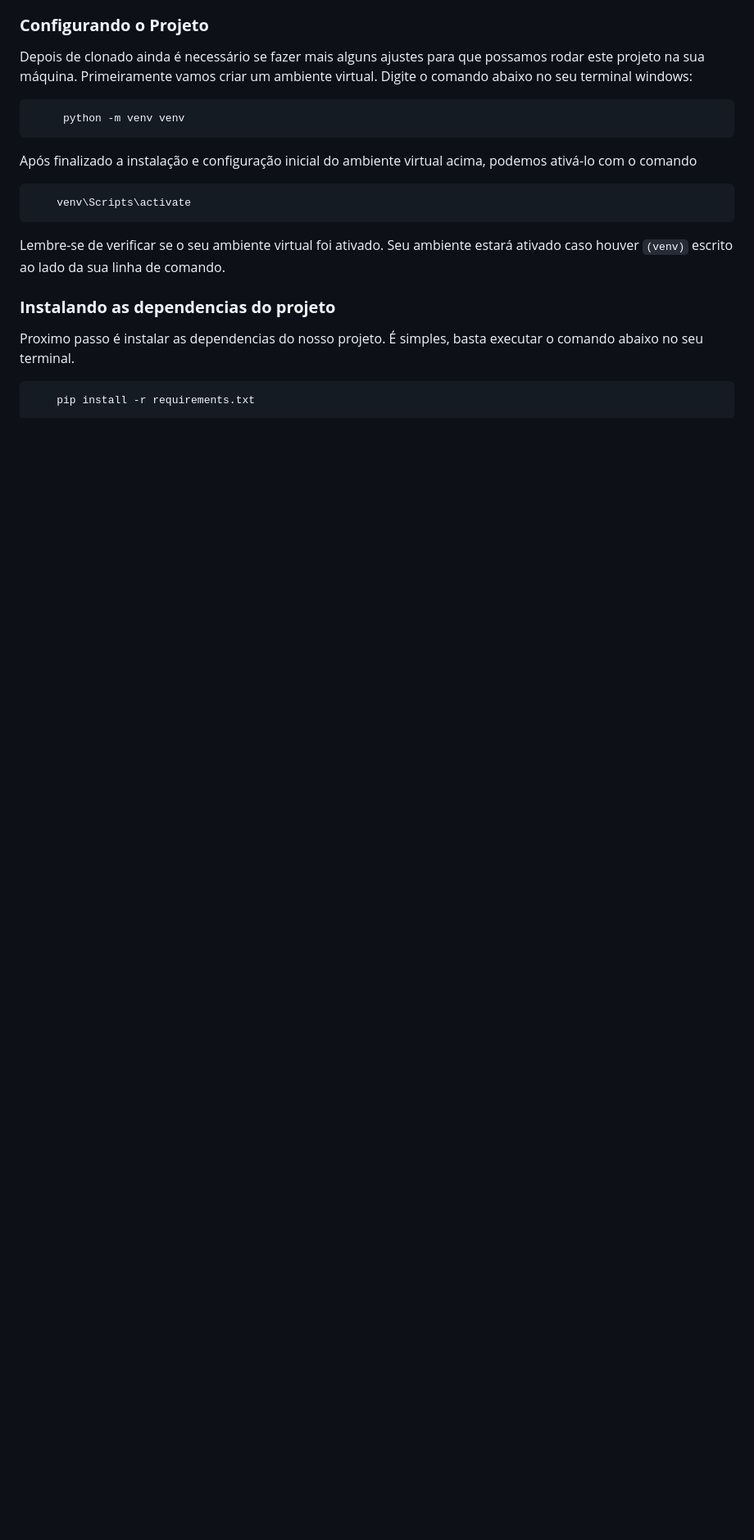
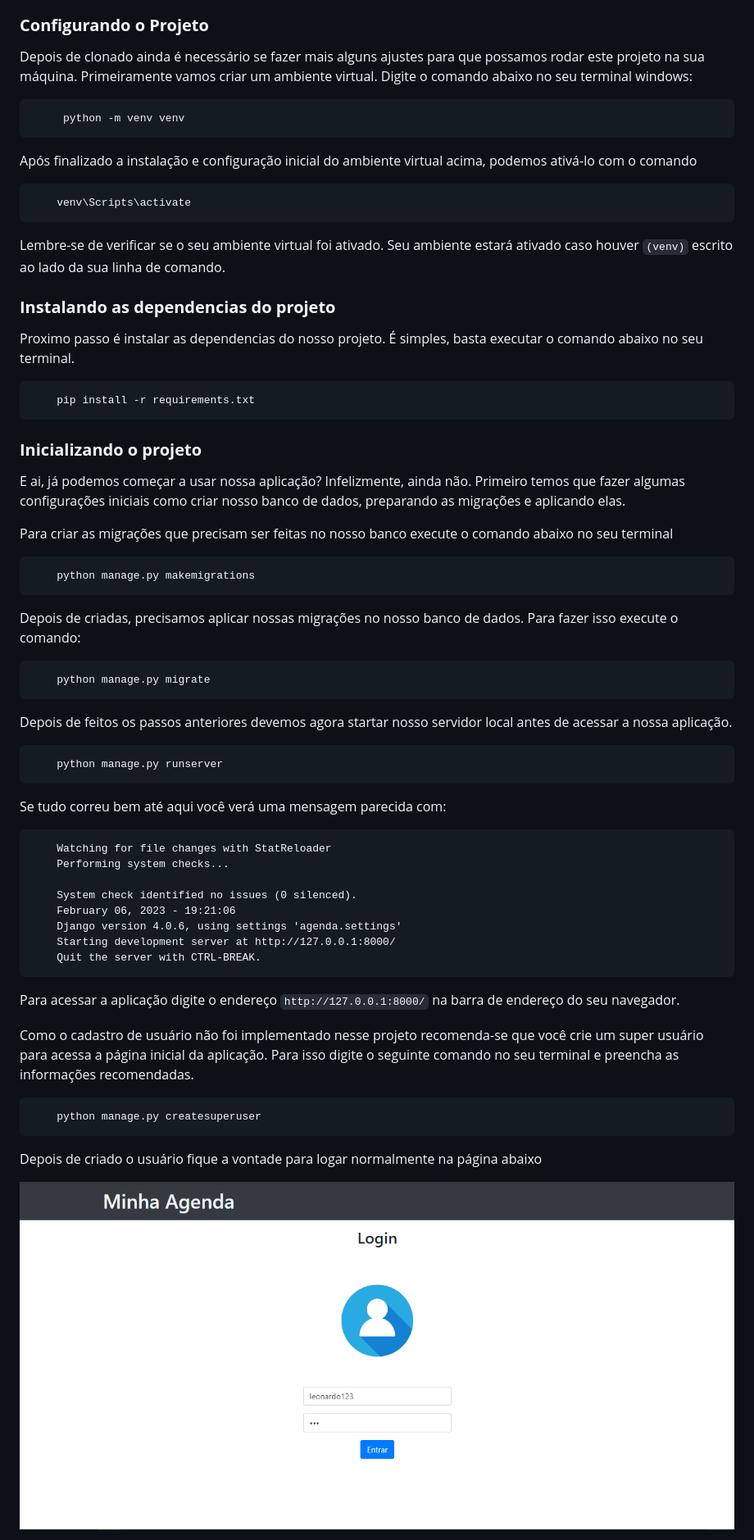
Before and after one commit to leonhardc/agenda-django, a Markdown page: README.md, the part around the change printed below. Shown: that part at 82% size. Drawn GitHub-style; blank space fills up the shorter version.

````diff
--- a/README.md
+++ b/README.md
@@ -75,3 +76,53 @@ Proximo passo é instalar as dependencias do nosso projeto. É simples, basta ex
 ```
     pip install -r requirements.txt
 ```
+
+### **Inicializando o projeto**
+
+E ai, já podemos começar a usar nossa aplicação? Infelizmente, ainda não. Primeiro temos que fazer algumas configurações iniciais como criar nosso banco de dados, preparando as migrações e aplicando elas.
+
+Para criar as migrações que precisam ser feitas no nosso banco execute o comando abaixo no seu terminal
+
+```
+    python manage.py makemigrations
+```
+
+Depois de criadas, precisamos aplicar nossas migrações no nosso banco de dados. Para fazer isso execute o comando:
+
+```
+    python manage.py migrate
+```
+
+Depois de feitos os passos anteriores devemos agora startar nosso servidor local antes de acessar a nossa aplicação.
+
+```
+    python manage.py runserver
+```
+
+Se tudo correu bem até aqui você verá uma mensagem parecida com:
+
+```
+    Watching for file changes with StatReloader
+    Performing system checks...
+
+    System check identified no issues (0 silenced).
+    February 06, 2023 - 19:21:06
+    Django version 4.0.6, using settings 'agenda.settings'
+    Starting development server at http://127.0.0.1:8000/
+    Quit the server with CTRL-BREAK.
+```
+
+Para acessar a aplicação digite o endereço `http://127.0.0.1:8000/` na barra de endereço do seu navegador.
+
+Como o cadastro de usuário não foi implementado nesse projeto recomenda-se que você crie um super usuário para acessa a página inicial da aplicação. Para isso digite o seguinte comando no seu terminal e preencha as informações recomendadas.
+
+```
+    python manage.py createsuperuser
+```
+
+Depois de criado o usuário fique a vontade para logar normalmente na página abaixo
+
+
+![Página de login](./img/login-page.png)
+
+
````
Also changed, not shown: other parts of README.md (+6 -0 lines).
